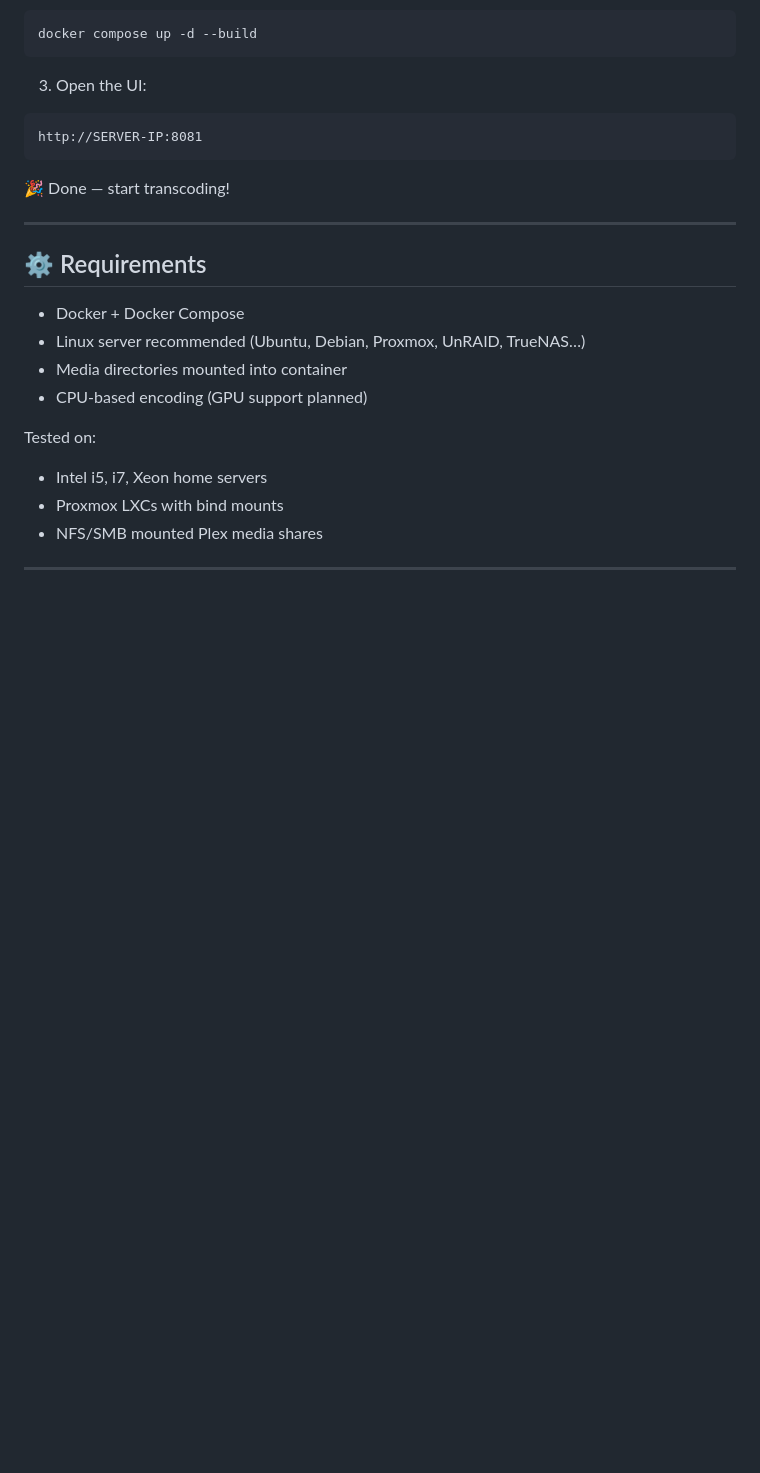
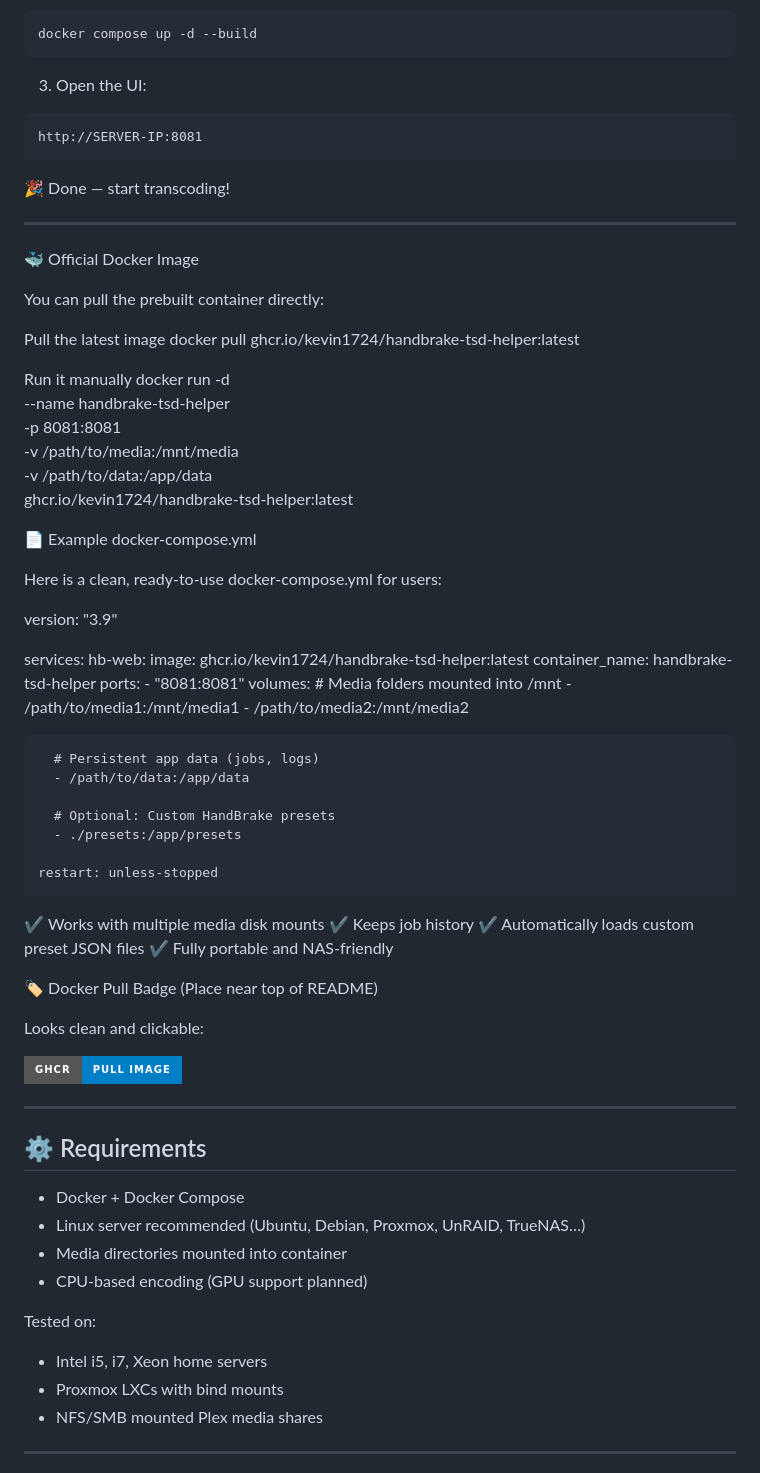
Before and after one commit to kevin1724/handbrake-tsd-helper, a Markdown page: README.md, the part around the change. GitHub-like rendering; badges without logos; blank space fills up the shorter version.

````diff
--- a/README.md
+++ b/README.md
@@ -103,6 +103,60 @@ http://SERVER-IP:8081
 ```
 
 🎉 Done — start transcoding!
+
+---
+
+🐳 Official Docker Image
+
+You can pull the prebuilt container directly:
+
+Pull the latest image
+docker pull ghcr.io/kevin1724/handbrake-tsd-helper:latest
+
+Run it manually
+docker run -d \
+  --name handbrake-tsd-helper \
+  -p 8081:8081 \
+  -v /path/to/media:/mnt/media \
+  -v /path/to/data:/app/data \
+  ghcr.io/kevin1724/handbrake-tsd-helper:latest
+
+📄 Example docker-compose.yml
+
+Here is a clean, ready-to-use docker-compose.yml for users:
+
+version: "3.9"
+
+services:
+  hb-web:
+    image: ghcr.io/kevin1724/handbrake-tsd-helper:latest
+    container_name: handbrake-tsd-helper
+    ports:
+      - "8081:8081"
+    volumes:
+      # Media folders mounted into /mnt
+      - /path/to/media1:/mnt/media1
+      - /path/to/media2:/mnt/media2
+
+      # Persistent app data (jobs, logs)
+      - /path/to/data:/app/data
+
+      # Optional: Custom HandBrake presets
+      - ./presets:/app/presets
+
+    restart: unless-stopped
+
+
+✔ Works with multiple media disk mounts
+✔ Keeps job history
+✔ Automatically loads custom preset JSON files
+✔ Fully portable and NAS-friendly
+
+🏷️ Docker Pull Badge (Place near top of README)
+
+Looks clean and clickable:
+
+[![Docker Image](https://img.shields.io/badge/GHCR-Pull%20Image-blue?style=for-the-badge&logo=docker)](https://ghcr.io/kevina1724/handbrake-tsd-helper)
 
 ---
 
````
